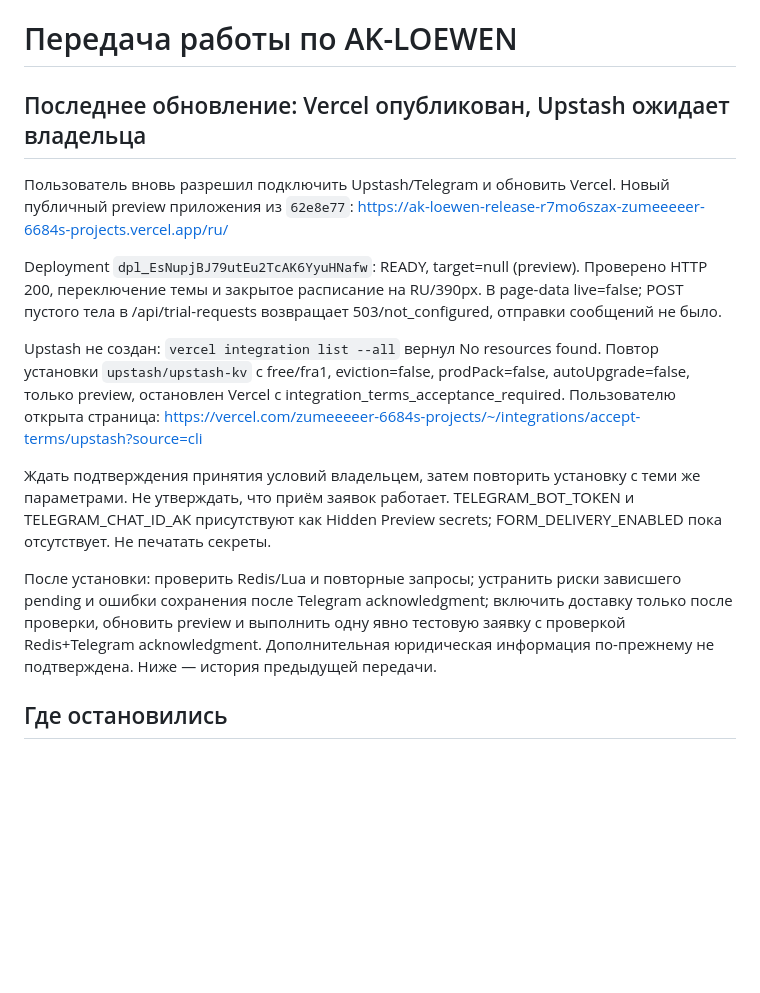
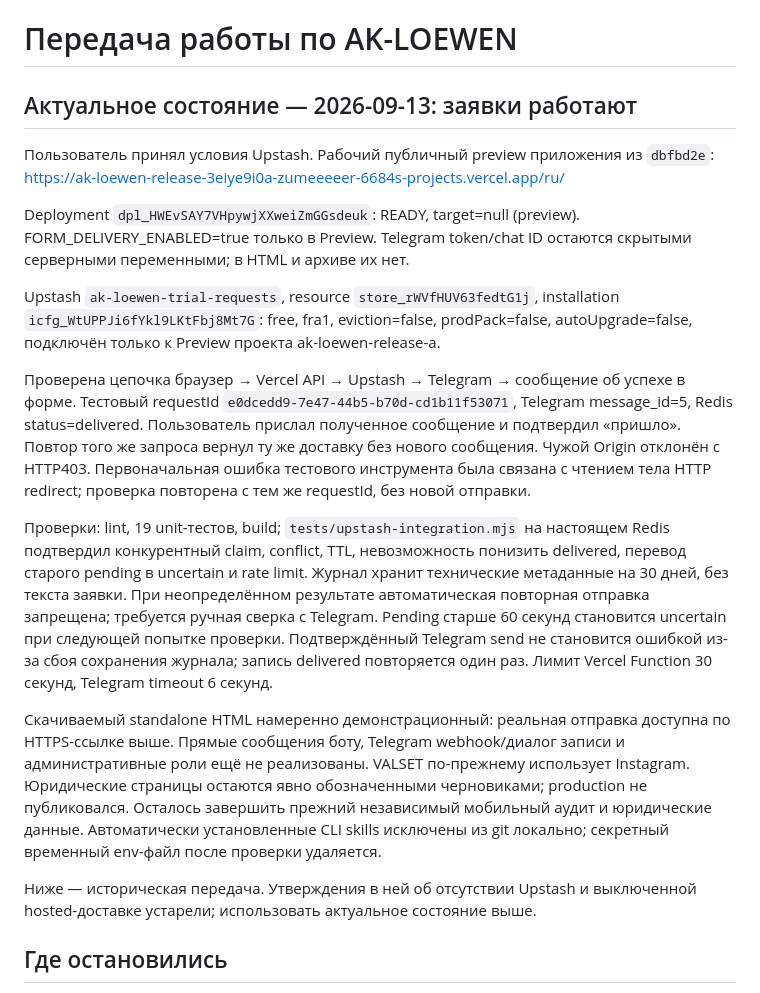
Before and after one commit to koss32/Ak-l-wen, a Markdown page: site/HANDOFF.md, the part around the change. GitHub-like rendering; blank space fills up the shorter version.

Commit message:
Record verified website to Telegram delivery and live preview

```diff
--- a/site/HANDOFF.md
+++ b/site/HANDOFF.md
@@ -1,18 +1,21 @@
 # Передача работы по AK-LOEWEN
 
-## Последнее обновление: Vercel опубликован, Upstash ожидает владельца
+## Актуальное состояние — 2026-09-13: заявки работают
 
-Пользователь вновь разрешил подключить Upstash/Telegram и обновить Vercel. Новый публичный preview приложения из `62e8e77`:
-https://ak-loewen-release-r7mo6szax-zumeeeeer-6684s-projects.vercel.app/ru/
+Пользователь принял условия Upstash. Рабочий публичный preview приложения из `dbfbd2e`:
+https://ak-loewen-release-3eiye9i0a-zumeeeeer-6684s-projects.vercel.app/ru/
 
-Deployment `dpl_EsNupjBJ79utEu2TcAK6YyuHNafw`: READY, target=null (preview). Проверено HTTP 200, переключение темы и закрытое расписание на RU/390px. В page-data live=false; POST пустого тела в /api/trial-requests возвращает 503/not_configured, отправки сообщений не было.
+Deployment `dpl_HWEvSAY7VHpywjXXweiZmGGsdeuk`: READY, target=null (preview). FORM_DELIVERY_ENABLED=true только в Preview. Telegram token/chat ID остаются скрытыми серверными переменными; в HTML и архиве их нет.
 
-Upstash не создан: `vercel integration list --all` вернул No resources found. Повтор установки `upstash/upstash-kv` с free/fra1, eviction=false, prodPack=false, autoUpgrade=false, только preview, остановлен Vercel с integration_terms_acceptance_required. Пользователю открыта страница:
-https://vercel.com/zumeeeeer-6684s-projects/~/integrations/accept-terms/upstash?source=cli
+Upstash `ak-loewen-trial-requests`, resource `store_rWVfHUV63fedtG1j`, installation `icfg_WtUPPJi6fYkl9LKtFbj8Mt7G`: free, fra1, eviction=false, prodPack=false, autoUpgrade=false, подключён только к Preview проекта ak-loewen-release-a.
 
-Ждать подтверждения принятия условий владельцем, затем повторить установку с теми же параметрами. Не утверждать, что приём заявок работает. TELEGRAM_BOT_TOKEN и TELEGRAM_CHAT_ID_AK присутствуют как Hidden Preview secrets; FORM_DELIVERY_ENABLED пока отсутствует. Не печатать секреты.
+Проверена цепочка браузер → Vercel API → Upstash → Telegram → сообщение об успехе в форме. Тестовый requestId `e0dcedd9-7e47-44b5-b70d-cd1b11f53071`, Telegram message_id=5, Redis status=delivered. Пользователь прислал полученное сообщение и подтвердил «пришло». Повтор того же запроса вернул ту же доставку без нового сообщения. Чужой Origin отклонён с HTTP403. Первоначальная ошибка тестового инструмента была связана с чтением тела HTTP redirect; проверка повторена с тем же requestId, без новой отправки.
 
-После установки: проверить Redis/Lua и повторные запросы; устранить риски зависшего pending и ошибки сохранения после Telegram acknowledgment; включить доставку только после проверки, обновить preview и выполнить одну явно тестовую заявку с проверкой Redis+Telegram acknowledgment. Дополнительная юридическая информация по-прежнему не подтверждена. Ниже — история предыдущей передачи.
+Проверки: lint, 19 unit-тестов, build; `tests/upstash-integration.mjs` на настоящем Redis подтвердил конкурентный claim, conflict, TTL, невозможность понизить delivered, перевод старого pending в uncertain и rate limit. Журнал хранит технические метаданные на 30 дней, без текста заявки. При неопределённом результате автоматическая повторная отправка запрещена; требуется ручная сверка с Telegram. Pending старше 60 секунд становится uncertain при следующей попытке проверки. Подтверждённый Telegram send не становится ошибкой из-за сбоя сохранения журнала; запись delivered повторяется один раз. Лимит Vercel Function 30 секунд, Telegram timeout 6 секунд.
+
+Скачиваемый standalone HTML намеренно демонстрационный: реальная отправка доступна по HTTPS-ссылке выше. Прямые сообщения боту, Telegram webhook/диалог записи и административные роли ещё не реализованы. VALSET по-прежнему использует Instagram. Юридические страницы остаются явно обозначенными черновиками; production не публиковался. Осталось завершить прежний независимый мобильный аудит и юридические данные. Автоматически установленные CLI skills исключены из git локально; секретный временный env-файл после проверки удаляется.
+
+Ниже — историческая передача. Утверждения в ней об отсутствии Upstash и выключенной hosted-доставке устарели; использовать актуальное состояние выше.
 
 ## Где остановились
 
```
Also changed, not shown: site/RELEASE-A.md (+1 -1 lines).
